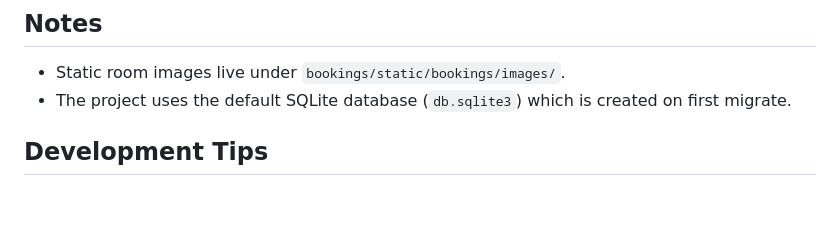
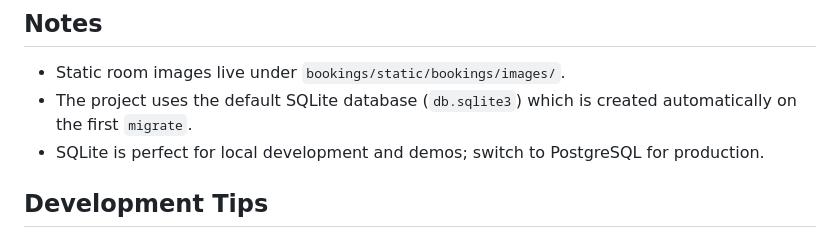
Before and after one commit to Prem-Yelwande/hotel_booking_system, a Markdown page: README.md, the part around the change. GitHub-like rendering; blank space fills up the shorter version.

Commit message:
docs: add tip for requirements.txt and clarify SQLite usage

```diff
--- a/README.md
+++ b/README.md
@@ -83,7 +83,8 @@ After running `seed_data.py`, you can test the application using:
 ## Notes
 
 - Static room images live under `bookings/static/bookings/images/`.
-- The project uses the default SQLite database (`db.sqlite3`) which is created on first migrate.
+- The project uses the default SQLite database (`db.sqlite3`) which is created automatically on the first `migrate`.
+- SQLite is perfect for local development and demos; switch to PostgreSQL for production.
 
 ## Development Tips
 
```
